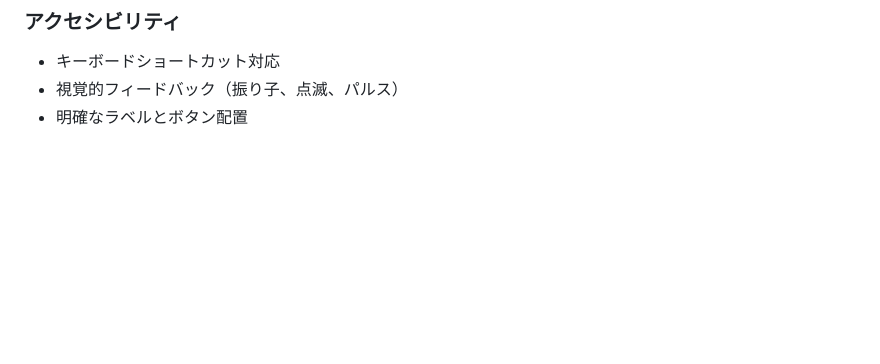
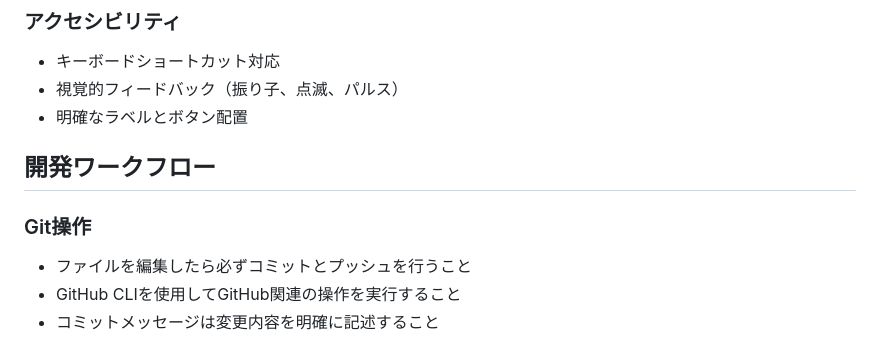
Before and after one commit to Nattuhan/metronome, a Markdown page: CLAUDE.md, the part around the change. GitHub-like rendering; blank space fills up the shorter version.

Commit message:
開発ワークフローセクションを追加
Git操作に関するガイドラインを追記：
- ファイル編集後は必ずコミット・プッシュすること
- GitHub CLI使用の推奨
- コミットメッセージの記述方針

🤖 Generated with [Claude Code](https://claude.com/claude-code)

Co-Authored-By: Claude <noreply@anthropic.com>

```diff
--- a/CLAUDE.md
+++ b/CLAUDE.md
@@ -199,3 +199,10 @@ Created with Claude Code by Anthropic
 - キーボードショートカット対応
 - 視覚的フィードバック（振り子、点滅、パルス）
 - 明確なラベルとボタン配置
+
+## 開発ワークフロー
+
+### Git操作
+- ファイルを編集したら必ずコミットとプッシュを行うこと
+- GitHub CLIを使用してGitHub関連の操作を実行すること
+- コミットメッセージは変更内容を明確に記述すること
```
